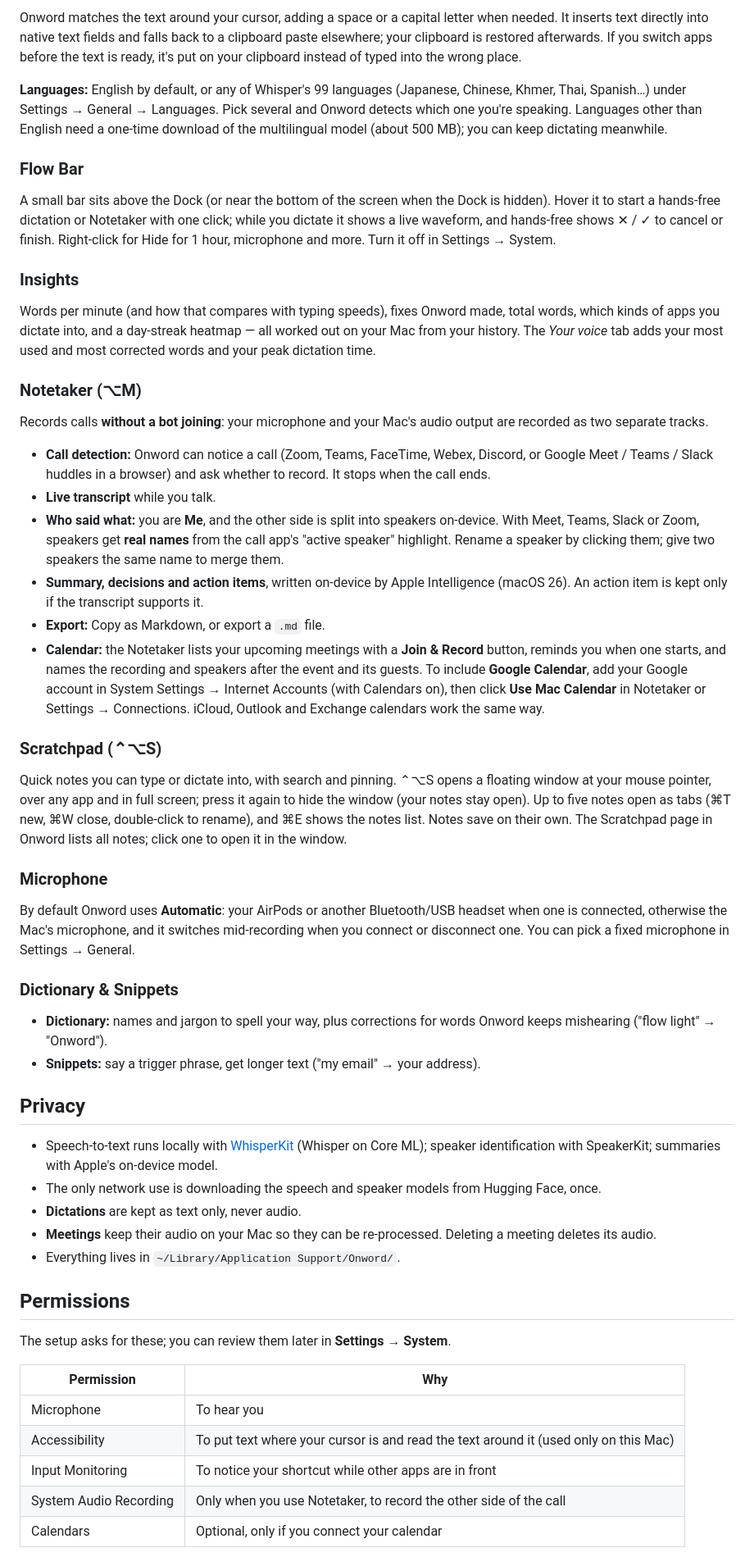
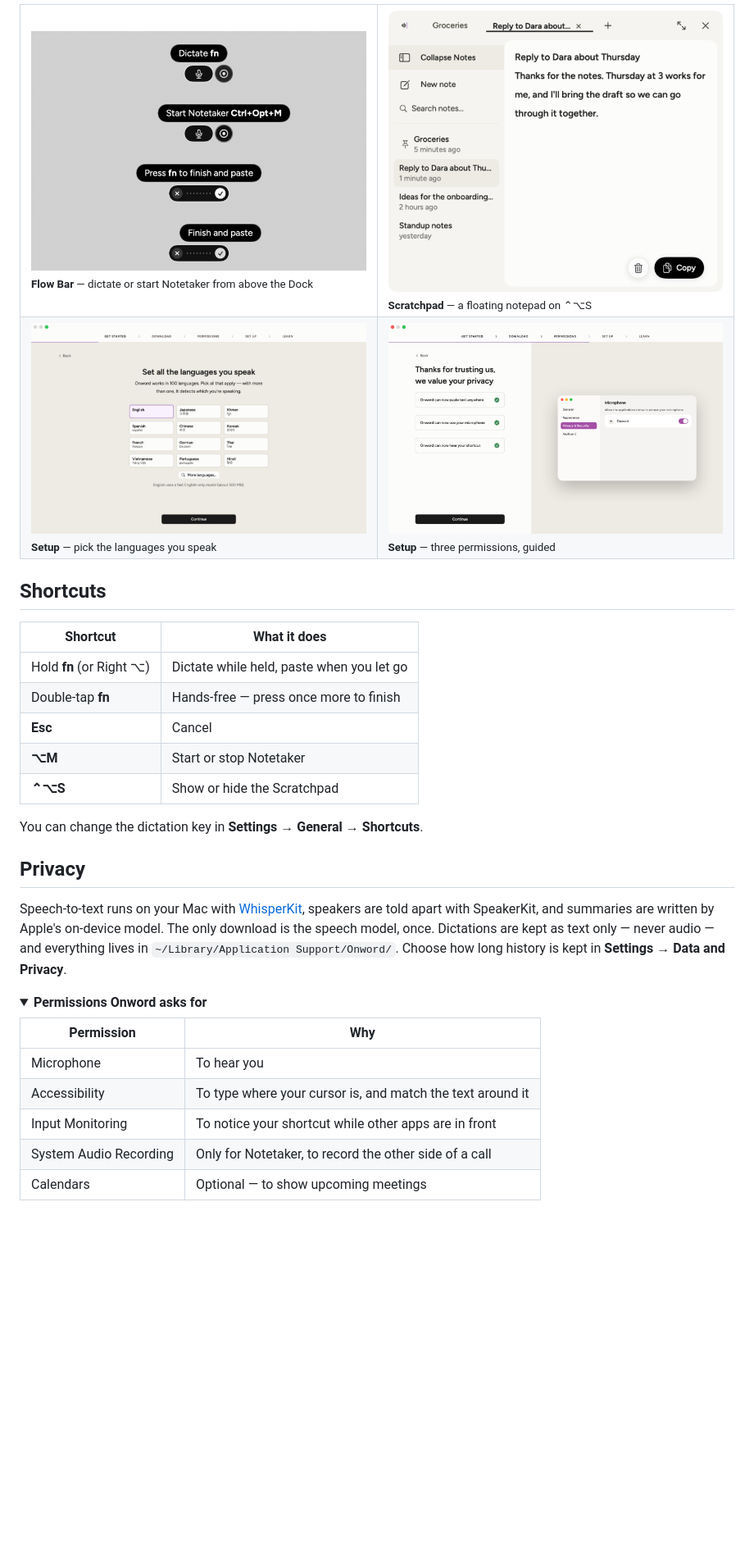
Before and after one commit to h-thavy/onword, a Markdown page: README.md, the part around one of its changes. Shown at 82% size. GitHub-like rendering; pictures changed too: docs/images/flow-bar.png (added), docs/images/scratchpad.png (added), docs/images/setup-languages.png (added); folded sections open; blank space fills up the shorter version.

```diff
--- a/README.md
+++ b/README.md
@@ -39,48 +51,39 @@ Add `--purge` to also delete your history, notes, meetings and downloaded models
 
-Onword matches the text around your cursor, adding a space or a capital letter when needed. It inserts text directly into native text fields and falls back to a clipboard paste elsewhere; your clipboard is restored afterwards. If you switch apps before the text is ready, it's put on your clipboard instead of typed into the wrong place.
+<table>
+<tr>
+<td width="50%"><img src="docs/images/flow-bar.png" alt="The Flow Bar and its tooltips"><br><sub><b>Flow Bar</b> — dictate or start Notetaker from above the Dock</sub></td>
+<td width="50%"><img src="docs/images/scratchpad.png" alt="The floating Scratchpad"><br><sub><b>Scratchpad</b> — a floating notepad on ⌃⌥S</sub></td>
+</tr>
+<tr>
+<td width="50%"><img src="docs/images/setup-languages.png" alt="Choosing languages in setup"><br><sub><b>Setup</b> — pick the languages you speak</sub></td>
+<td width="50%"><img src="docs/images/setup-permissions.png" alt="The permissions step in setup"><br><sub><b>Setup</b> — three permissions, guided</sub></td>
+</tr>
+</table>
 
-**Languages:** English by default, or any of Whisper's 99 languages (Japanese, Chinese, Khmer, Thai, Spanish…) under Settings → General → Languages. Pick several and Onword detects which one you're speaking. Languages other than English need a one-time download of the multilingual model (about 500 MB); you can keep dictating meanwhile.
+## Shortcuts
 
-### Flow Bar
-A small bar sits above the Dock (or near the bottom of the screen when the Dock is hidden). Hover it to start a hands-free dictation or Notetaker with one click; while you dictate it shows a live waveform, and hands-free shows ✕ / ✓ to cancel or finish. Right-click for Hide for 1 hour, microphone and more. Turn it off in Settings → System.
+| Shortcut | What it does |
+|---|---|
+| Hold **fn** (or Right ⌥) | Dictate while held, paste when you let go |
+| Double-tap **fn** | Hands-free — press once more to finish |
+| **Esc** | Cancel |
+| **⌥M** | Start or stop Notetaker |
+| **⌃⌥S** | Show or hide the Scratchpad |
 
-### Insights
-Words per minute (and how that compares with typing speeds), fixes Onword made, total words, which kinds of apps you dictate into, and a day-streak heatmap — all worked out on your Mac from your history. The *Your voice* tab adds your most used and most corrected words and your peak dictation time.
-
-### Notetaker (⌥M)
-Records calls **without a bot joining**: your microphone and your Mac's audio output are recorded as two separate tracks.
-- **Call detection:** Onword can notice a call (Zoom, Teams, FaceTime, Webex, Discord, or Google Meet / Teams / Slack huddles in a browser) and ask whether to record. It stops when the call ends.
-- **Live transcript** while you talk.
-- **Who said what:** you are **Me**, and the other side is split into speakers on-device. With Meet, Teams, Slack or Zoom, speakers get **real names** from the call app's "active speaker" highlight. Rename a speaker by clicking them; give two speakers the same name to merge them.
-- **Summary, decisions and action items**, written on-device by Apple Intelligence (macOS 26). An action item is kept only if the transcript supports it.
-- **Export:** Copy as Markdown, or export a `.md` file.
-- **Calendar:** the Notetaker lists your upcoming meetings with a **Join & Record** button, reminds you when one starts, and names the recording and speakers after the event and its guests. To include **Google Calendar**, add your Google account in System Settings → Internet Accounts (with Calendars on), then click **Use Mac Calendar** in Notetaker or Settings → Connections. iCloud, Outlook and Exchange calendars work the same way.
-
-### Scratchpad (⌃⌥S)
-Quick notes you can type or dictate into, with search and pinning. ⌃⌥S opens a floating window at your mouse pointer, over any app and in full screen; press it again to hide the window (your notes stay open). Up to five notes open as tabs (⌘T new, ⌘W close, double-click to rename), and ⌘E shows the notes list. Notes save on their own. The Scratchpad page in Onword lists all notes; click one to open it in the window.
-
-### Microphone
-By default Onword uses **Automatic**: your AirPods or another Bluetooth/USB headset when one is connected, otherwise the Mac's microphone, and it switches mid-recording when you connect or disconnect one. You can pick a fixed microphone in Settings → General.
-
-### Dictionary & Snippets
-- **Dictionary:** names and jargon to spell your way, plus corrections for words Onword keeps mishearing ("flow light" → "Onword").
-- **Snippets:** say a trigger phrase, get longer text ("my email" → your address).
+You can change the dictation key in **Settings → General → Shortcuts**.
 
 ## Privacy
-- Speech-to-text runs locally with [WhisperKit](https://github.com/argmaxinc/WhisperKit) (Whisper on Core ML); speaker identification with SpeakerKit; summaries with Apple's on-device model.
-- The only network use is downloading the speech and speaker models from Hugging Face, once.
-- **Dictations** are kept as text only, never audio.
-- **Meetings** keep their audio on your Mac so they can be re-processed. Deleting a meeting deletes its audio.
-- Everything lives in `~/Library/Application Support/Onword/`.
 
-## Permissions
-The setup asks for these; you can review them later in **Settings → System**.
+Speech-to-text runs on your Mac with [WhisperKit](https://github.com/argmaxinc/WhisperKit), speakers are told apart with SpeakerKit, and summaries are written by Apple's on-device model. The only download is the speech model, once. Dictations are kept as text only — never audio — and everything lives in `~/Library/Application Support/Onword/`. Choose how long history is kept in **Settings → Data and Privacy**.
+
+<details>
+<summary><b>Permissions Onword asks for</b></summary>
 
 | Permission | Why |
 |---|---|
 | Microphone | To hear you |
-| Accessibility | To put text where your cursor is and read the text around it (used only on this Mac) |
+| Accessibility | To type where your cursor is, and match the text around it |
 | Input Monitoring | To notice your shortcut while other apps are in front |
-| System Audio Recording | Only when you use Notetaker, to record the other side of the call |
-| Calendars | Optional, only if you connect your calendar |
+| System Audio Recording | Only for Notetaker, to record the other side of a call |
+| Calendars | Optional — to show upcoming meetings |
 
```
Also changed, not shown: other parts of README.md (+72 -53 lines), docs/images/insights.png (added).
